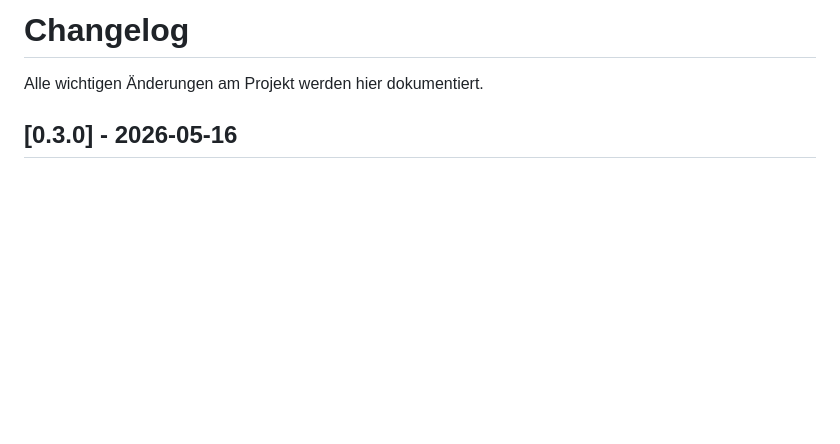
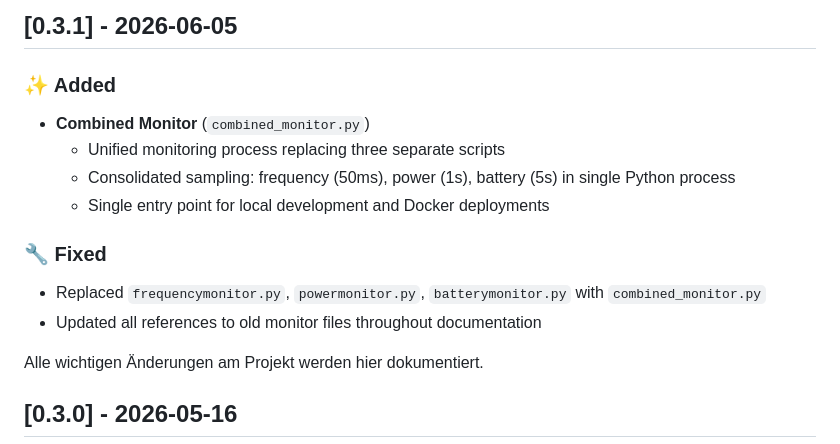
Before and after one commit to UweAusDeutschland/wecheselrichter, a Markdown page: CHANGELOG.md, the part around the change. GitHub-like rendering; blank space fills up the shorter version.

Commit message:
Add changelog entry for combined monitor (v0.3.1)

```diff
--- a/CHANGELOG.md
+++ b/CHANGELOG.md
@@ -1,4 +1,14 @@
-# Changelog
+## [0.3.1] - 2026-06-05
+
+### ✨ Added
+- **Combined Monitor** (`combined_monitor.py`)
+  - Unified monitoring process replacing three separate scripts
+  - Consolidated sampling: frequency (50ms), power (1s), battery (5s) in single Python process
+  - Single entry point for local development and Docker deployments
+
+### 🔧 Fixed
+- Replaced `frequencymonitor.py`, `powermonitor.py`, `batterymonitor.py` with `combined_monitor.py`
+- Updated all references to old monitor files throughout documentation
 
 Alle wichtigen Änderungen am Projekt werden hier dokumentiert.
 
```
